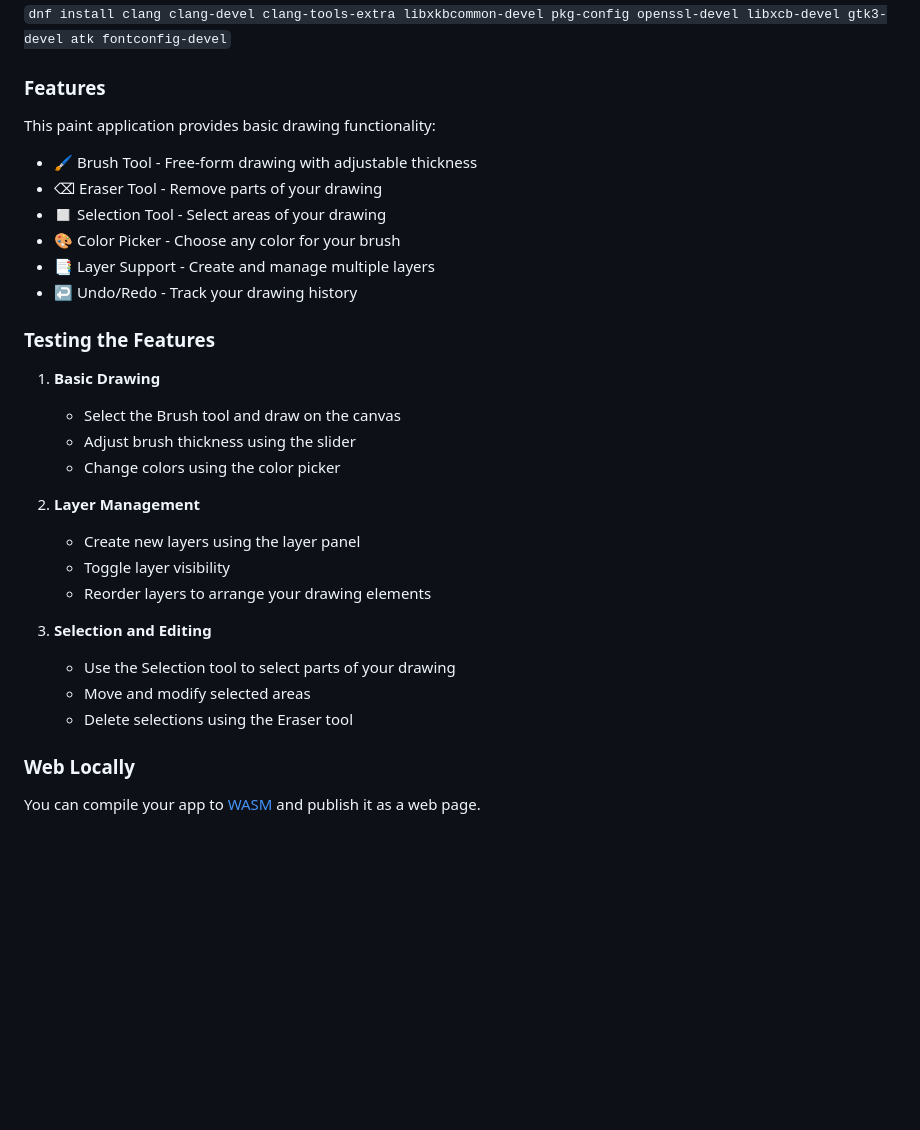
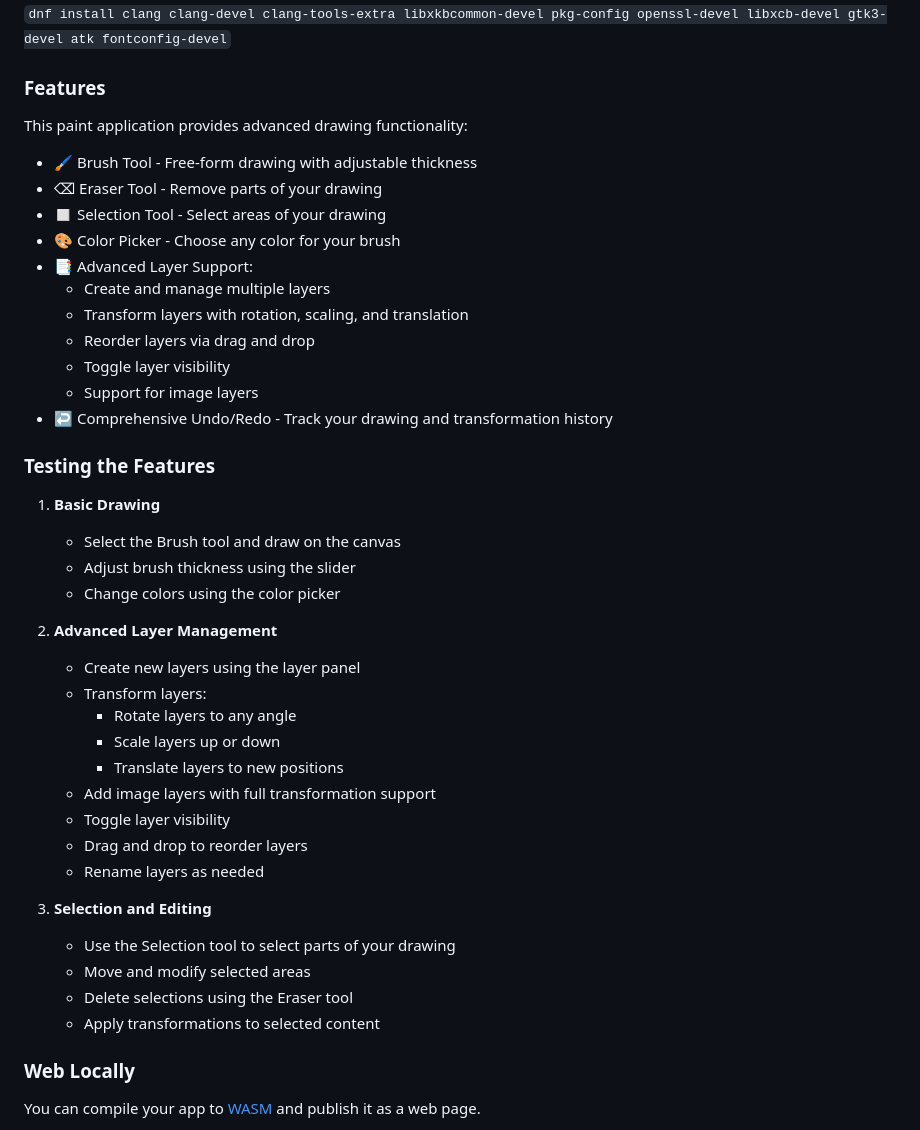
Before and after one commit to dbtreasure/eframe-paint, a Markdown page: README.md, the part around the change. GitHub-like rendering; blank space fills up the shorter version.

Commit message:
Update README with advanced drawing and layer features
- Enhance feature description to highlight advanced layer transformations
- Add details about layer rotation, scaling, and translation
- Include information about image layer support
- Improve section on layer management with more comprehensive description
- Update testing guidelines to reflect new layer and transformation capabilities

```diff
--- a/README.md
+++ b/README.md
@@ -31,14 +31,19 @@ On Fedora Rawhide you need to run:
 
 ### Features
 
-This paint application provides basic drawing functionality:
+This paint application provides advanced drawing functionality:
 
 - 🖌 Brush Tool - Free-form drawing with adjustable thickness
 - ⌫ Eraser Tool - Remove parts of your drawing
 - ◻ Selection Tool - Select areas of your drawing
 - 🎨 Color Picker - Choose any color for your brush
-- 📑 Layer Support - Create and manage multiple layers
-- ↩ Undo/Redo - Track your drawing history
+- 📑 Advanced Layer Support:
+  - Create and manage multiple layers
+  - Transform layers with rotation, scaling, and translation
+  - Reorder layers via drag and drop
+  - Toggle layer visibility
+  - Support for image layers
+- ↩ Comprehensive Undo/Redo - Track your drawing and transformation history
 
 ### Testing the Features
 
@@ -48,16 +53,23 @@ This paint application provides basic drawing functionality:
    - Adjust brush thickness using the slider
    - Change colors using the color picker
 
-2. **Layer Management**
+2. **Advanced Layer Management**
 
    - Create new layers using the layer panel
+   - Transform layers:
+     - Rotate layers to any angle
+     - Scale layers up or down
+     - Translate layers to new positions
+   - Add image layers with full transformation support
    - Toggle layer visibility
-   - Reorder layers to arrange your drawing elements
+   - Drag and drop to reorder layers
+   - Rename layers as needed
 
 3. **Selection and Editing**
    - Use the Selection tool to select parts of your drawing
    - Move and modify selected areas
    - Delete selections using the Eraser tool
+   - Apply transformations to selected content
 
 ### Web Locally
 
```
